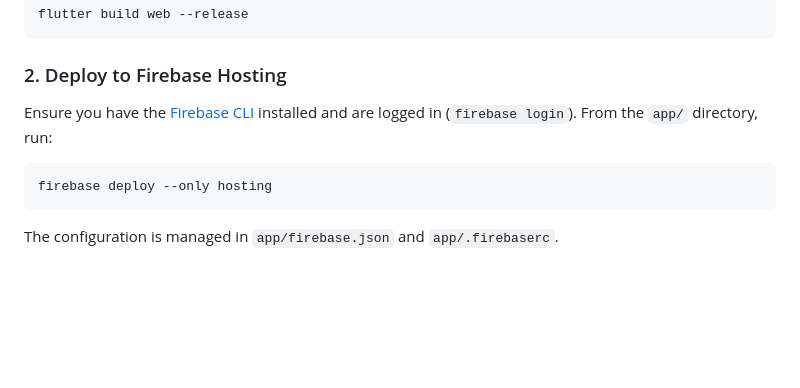
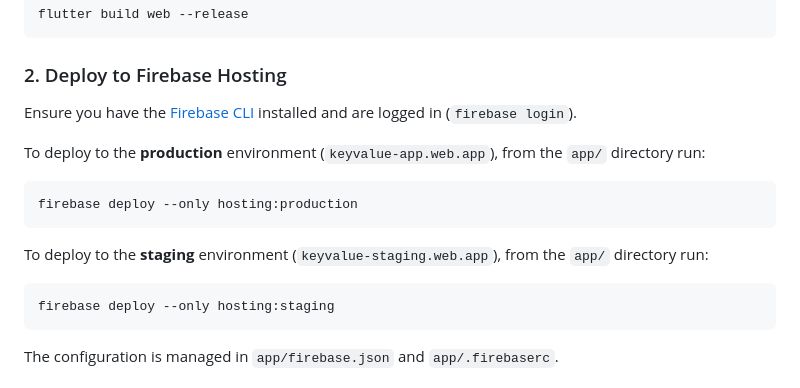
Before and after one commit to tianhaoz95/keyvalue, a Markdown page: GEMINI.md, the part around the change. Drawn GitHub-style; blank space fills up the shorter version.

Commit message:
chore: configure and document staging deployment target

````diff
--- a/GEMINI.md
+++ b/GEMINI.md
@@ -167,9 +167,16 @@ flutter build web --release
 ```
 
 ### 2. Deploy to Firebase Hosting
-Ensure you have the [Firebase CLI](https://firebase.google.com/docs/cli) installed and are logged in (`firebase login`). From the `app/` directory, run:
+Ensure you have the [Firebase CLI](https://firebase.google.com/docs/cli) installed and are logged in (`firebase login`).
+
+To deploy to the **production** environment (`keyvalue-app.web.app`), from the `app/` directory run:
 ```bash
-firebase deploy --only hosting
+firebase deploy --only hosting:production
+```
+
+To deploy to the **staging** environment (`keyvalue-staging.web.app`), from the `app/` directory run:
+```bash
+firebase deploy --only hosting:staging
 ```
 
 The configuration is managed in `app/firebase.json` and `app/.firebaserc`.
````
